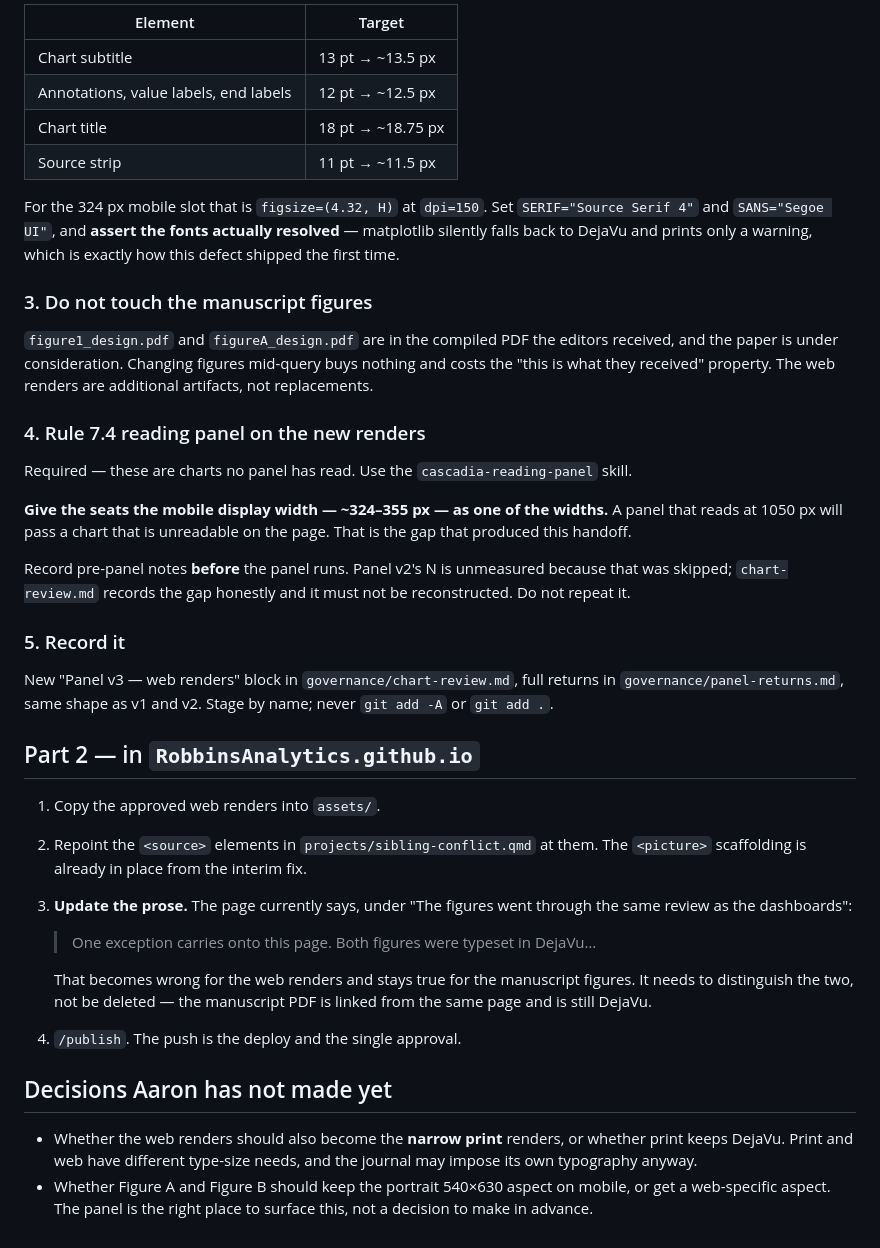
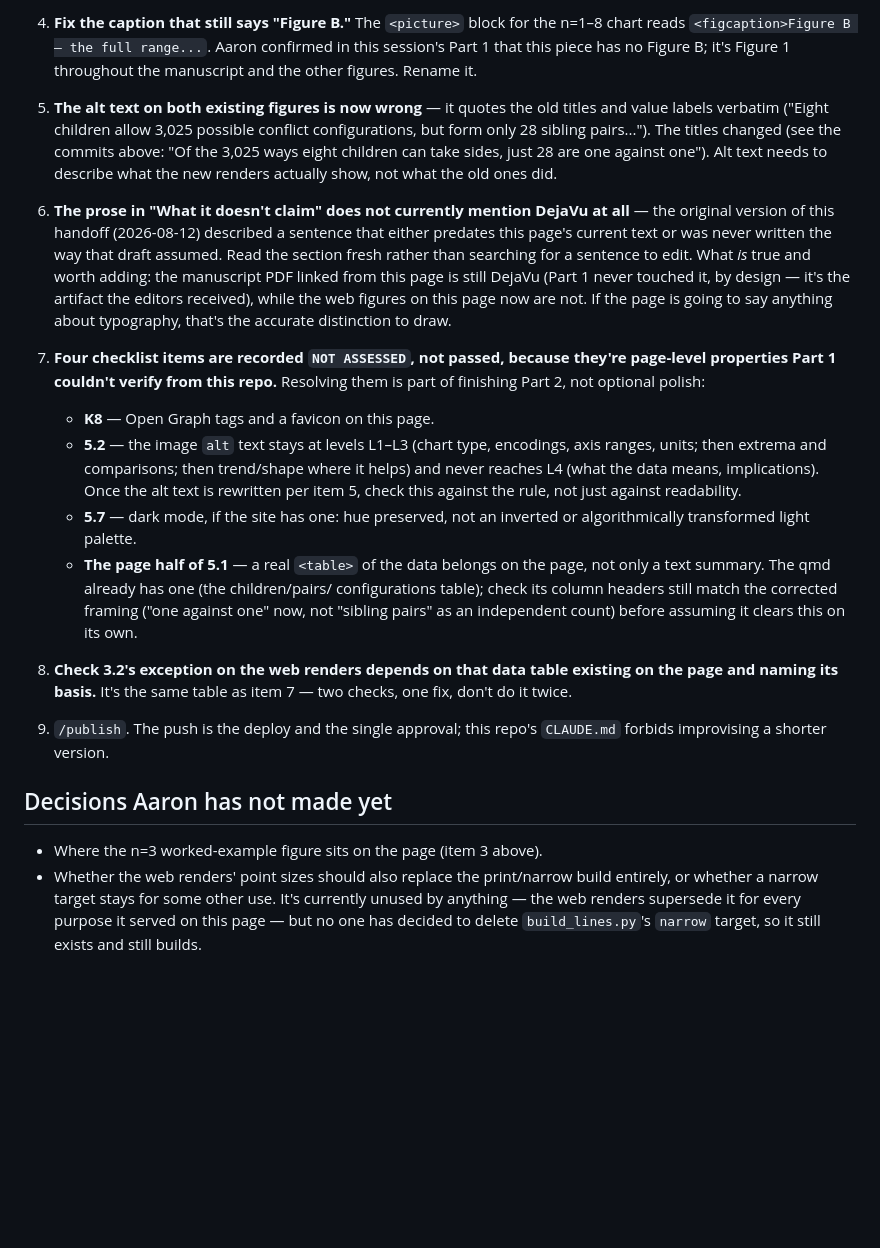
Before and after one commit to RobbinsAnalytics/cascadia-curiosities, a Markdown page: docs/handoff-figure-rerender.md, the part around one of its changes. GitHub-like rendering; blank space fills up the shorter version.

```diff
--- a/docs/handoff-figure-rerender.md
+++ b/docs/handoff-figure-rerender.md
@@ -94,63 +92,55 @@ Author at **twice the display slot** so the image stays crisp on 2× screens. At
 
-| Element | Target |
-|---|---|
-| Chart subtitle | 13 pt → ~13.5 px |
-| Annotations, value labels, end labels | 12 pt → ~12.5 px |
-| Chart title | 18 pt → ~18.75 px |
-| Source strip | 11 pt → ~11.5 px |
+4. **Fix the caption that still says "Figure B."** The `<picture>` block for the
+   n=1–8 chart reads `<figcaption>Figure B — the full range...`. Aaron confirmed
+   in this session's Part 1 that this piece has no Figure B; it's Figure 1
+   throughout the manuscript and the other figures. Rename it.
 
-For the 324 px mobile slot that is `figsize=(4.32, H)` at `dpi=150`. Set
-`SERIF="Source Serif 4"` and `SANS="Segoe UI"`, and **assert the fonts actually
-resolved** — matplotlib silently falls back to DejaVu and prints only a warning,
-which is exactly how this defect shipped the first time.
+5. **The alt text on both existing figures is now wrong** — it quotes the old
+   titles and value labels verbatim ("Eight children allow 3,025 possible
+   conflict configurations, but form only 28 sibling pairs..."). The titles
+   changed (see the commits above: "Of the 3,025 ways eight children can take
+   sides, just 28 are one against one"). Alt text needs to describe what the new
+   renders actually show, not what the old ones did.
 
-### 3. Do not touch the manuscript figures
+6. **The prose in "What it doesn't claim" does not currently mention DejaVu at
+   all** — the original version of this handoff (2026-08-12) described a
+   sentence that either predates this page's current text or was never written
+   the way that draft assumed. Read the section fresh rather than searching for
+   a sentence to edit. What *is* true and worth adding: the manuscript PDF
+   linked from this page is still DejaVu (Part 1 never touched it, by design —
+   it's the artifact the editors received), while the web figures on this page
+   now are not. If the page is going to say anything about typography, that's
+   the accurate distinction to draw.
 
-`figure1_design.pdf` and `figureA_design.pdf` are in the compiled PDF the editors
-received, and the paper is under consideration. Changing figures mid-query buys
-nothing and costs the "this is what they received" property. The web renders are
-additional artifacts, not replacements.
+7. **Four checklist items are recorded `NOT ASSESSED`, not passed, because
+   they're page-level properties Part 1 couldn't verify from this repo.**
+   Resolving them is part of finishing Part 2, not optional polish:
+   - **K8** — Open Graph tags and a favicon on this page.
+   - **5.2** — the image `alt` text stays at levels L1–L3 (chart type, encodings,
+     axis ranges, units; then extrema and comparisons; then trend/shape where it
+     helps) and never reaches L4 (what the data means, implications). Once the
+     alt text is rewritten per item 5, check this against the rule, not just
+     against readability.
+   - **5.7** — dark mode, if the site has one: hue preserved, not an inverted or
+     algorithmically transformed light palette.
+   - **The page half of 5.1** — a real `<table>` of the data belongs on the page,
+     not only a text summary. The qmd already has one (the children/pairs/
+     configurations table); check its column headers still match the corrected
+     framing ("one against one" now, not "sibling pairs" as an independent
+     count) before assuming it clears this on its own.
 
-### 4. Rule 7.4 reading panel on the new renders
+8. **Check 3.2's exception on the web renders depends on that data table
+   existing on the page and naming its basis.** It's the same table as item 7 —
+   two checks, one fix, don't do it twice.
 
-Required — these are charts no panel has read. Use the
-`cascadia-reading-panel` skill.
-
-**Give the seats the mobile display width — ~324–355 px — as one of the widths.**
-A panel that reads at 1050 px will pass a chart that is unreadable on the page.
-That is the gap that produced this handoff.
-
-Record pre-panel notes **before** the panel runs. Panel v2's N is unmeasured
-because that was skipped; `chart-review.md` records the gap honestly and it must
-not be reconstructed. Do not repeat it.
-
-### 5. Record it
-
-New "Panel v3 — web renders" block in `governance/chart-review.md`, full returns
-in `governance/panel-returns.md`, same shape as v1 and v2. Stage by name; never
-`git add -A` or `git add .`.
-
-## Part 2 — in `RobbinsAnalytics.github.io`
-
-1. Copy the approved web renders into `assets/`.
-2. Repoint the `<source>` elements in `projects/sibling-conflict.qmd` at them.
-   The `<picture>` scaffolding is already in place from the interim fix.
-3. **Update the prose.** The page currently says, under "The figures went through
-   the same review as the dashboards":
-
-   > One exception carries onto this page. Both figures were typeset in
-   > DejaVu…
-
-   That becomes wrong for the web renders and stays true for the manuscript
-   figures. It needs to distinguish the two, not be deleted — the manuscript PDF
-   is linked from the same page and is still DejaVu.
-4. `/publish`. The push is the deploy and the single approval.
+9. `/publish`. The push is the deploy and the single approval; this repo's
+   `CLAUDE.md` forbids improvising a shorter version.
 
 ## Decisions Aaron has not made yet
 
-- Whether the web renders should also become the **narrow print** renders, or
-  whether print keeps DejaVu. Print and web have different type-size needs, and
-  the journal may impose its own typography anyway.
-- Whether Figure A and Figure B should keep the portrait 540×630 aspect on
-  mobile, or get a web-specific aspect. The panel is the right place to surface
-  this, not a decision to make in advance.
+- Where the n=3 worked-example figure sits on the page (item 3 above).
+- Whether the web renders' point sizes should also replace the print/narrow
+  build entirely, or whether a narrow target stays for some other use. It's
+  currently unused by anything — the web renders supersede it for every purpose
+  it served on this page — but no one has decided to delete `build_lines.py`'s
+  `narrow` target, so it still exists and still builds.
```
Also changed, not shown: other parts of docs/handoff-figure-rerender.md (+67 -69 lines).
